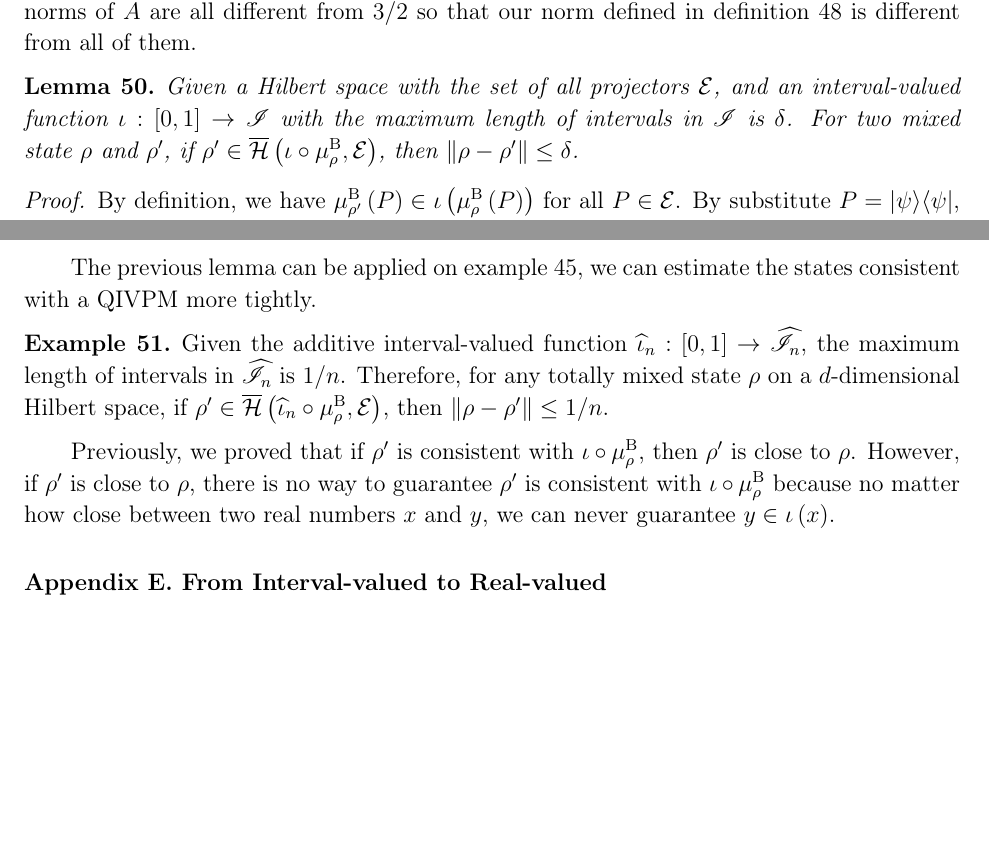
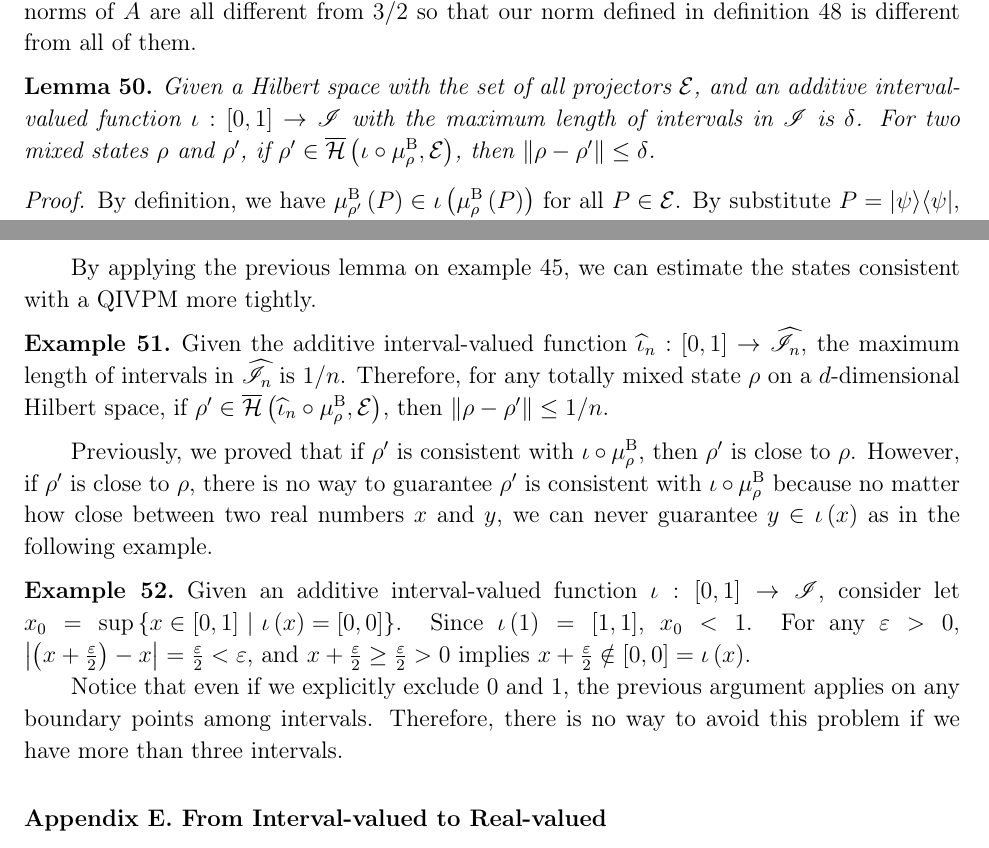
Before and after one commit to yuttai/Contextuality-and-Nonlocality-in-Discrete-Quantum-Theory, a LaTeX paper (prop_iop.tex): two parts of pages 37 and 38 of 57 before the commit and two parts of pages 37 and 38 of 58 after it, joined at a grey line, cut so that both start at the same text, the shorter picture padded with empty space. Compiled offline with pdfLaTeX.

Commit message:
prop_iop.tex \subsection{Sates Consistent with a QIVPM Induced by the Born Rule} Updating...

```diff
--- a/prop_iop.tex
+++ b/prop_iop.tex
@@ -2156,9 +2156,9 @@ from $3/2$ so that our norm defined in definition~\ref{def:norm}
 is different from all of them.\end{example}
 
 \begin{lemma}Given a Hilbert space with the set of all projectors\nb$\events$,
-and an interval-valued function\nb$\iota:\left[0,1\right]\rightarrow\mathscr{I}$
+and an additive interval-valued function\nb$\iota:\left[0,1\right]\rightarrow\mathscr{I}$
 with the maximum length of intervals in $\mathscr{I}$ is $\delta$.
-For two mixed state\nb$\rho$ and $\rho'$, if $\rho'\in\coreBorn\left(\iota\circ\mu_{\rho}^{\mathrm{B}},\events\right)$,
+For two mixed states\nb$\rho$ and $\rho'$, if $\rho'\in\coreBorn\left(\iota\circ\mu_{\rho}^{\mathrm{B}},\events\right)$,
 then $\left\Vert \rho-\rho'\right\Vert \le\delta$.\end{lemma}
 
 \begin{proof}By definition, we have $\mu_{\rho'}^{\mathrm{B}}\left(P\right)\in\iota\left(\mu_{\rho}^{\mathrm{B}}\left(P\right)\right)$
@@ -2178,7 +2178,7 @@ Applying maximum on both side, we have
 \end{equation}
 \end{proof}
 
-The previous lemma can be applied on example~\ref{ex:equilateral},
+By applying the previous lemma on example~\ref{ex:equilateral},
 we can estimate the states consistent with a QIVPM more tightly.
 
 \begin{example}Given the additive interval-valued function\nb$\widehat{\iota}_{n}:\left[0,1\right]\rightarrow\widehat{\mathscr{I}}_{n}$,
@@ -2191,7 +2191,18 @@ Previously, we proved that if $\rho'$ is consistent with $\iota\circ\mu_{\rho}^{
 then $\rho'$ is close to $\rho$. However, if $\rho'$ is close to
 $\rho$, there is no way to guarantee $\rho'$ is consistent with
 $\iota\circ\mu_{\rho}^{\mathrm{B}}$ because no matter how close between
-two real numbers~$x$ and $y$, we can never guarantee $y\in\iota\left(x\right)$.
+two real numbers~$x$ and $y$, we can never guarantee $y\in\iota\left(x\right)$
+as in the following example.
+
+\begin{example}Given an additive interval-valued function\nb$\iota:\left[0,1\right]\rightarrow\mathscr{I}$,
+consider let $x_{0}=\sup\set{x\in\left[0,1\right]}{\iota\left(x\right)=\left[0,0\right]}$.
+Since $\iota\left(1\right)=\left[1,1\right]$, $x_{0}<1$. For any
+$\varepsilon>0$, $\left|\left(x+\frac{\varepsilon}{2}\right)-x\right|=\frac{\varepsilon}{2}<\varepsilon$,
+and $x+\frac{\varepsilon}{2}\ge\frac{\varepsilon}{2}>0$ implies $x+\frac{\varepsilon}{2}\notin\left[0,0\right]=\iota\left(x\right)$.
+
+Notice that even if we explicitly exclude $0$ and $1$, the previous
+argument applies on any boundary points among intervals. Therefore,
+there is no way to avoid this problem if we have more than three intervals.\end{example}
 
 \section{From Interval-valued to Real-valued}
 
```
Also changed, not shown: 1 other file.
